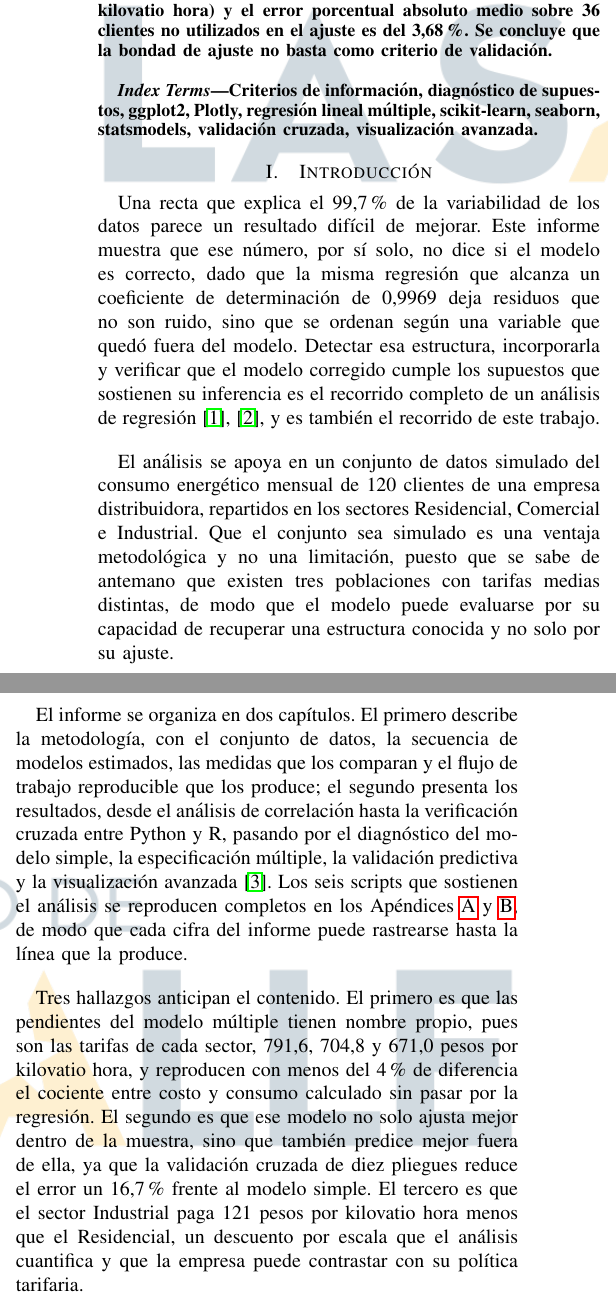
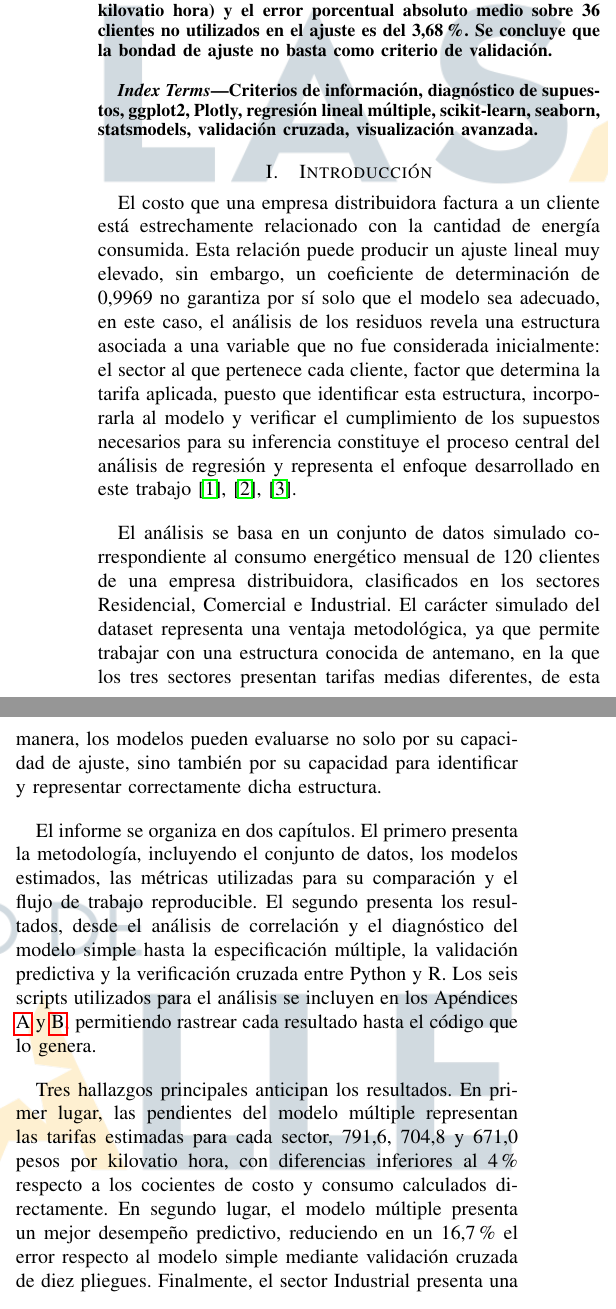
Before and after one commit to RubianoAndy/regression-analysis-and-advanced-visualization-report, a LaTeX paper (main.tex, which reads src/sections/introduction/introduction.tex): two parts of the columns of page 1 of 21, joined at a grey line, cut so that both start at the same text. Compiled offline with pdfLaTeX; a missing font is replaced by an installed copy or a similar font; a LaTeX package or settings file that is missing is left out.

Commit message:
feat: improve the introduction

```diff
--- a/src/sections/introduction/introduction.tex
+++ b/src/sections/introduction/introduction.tex
@@ -1,45 +1,47 @@
 \section{Introducción}
-    Una recta que explica el 99,7\% de la variabilidad de los datos parece un
-    resultado difícil de mejorar. Este informe muestra que ese número, por sí solo,
-    no dice si el modelo es correcto, dado que la misma regresión que alcanza un
-    coeficiente de determinación de 0,9969 deja residuos que no son ruido, sino que
-    se ordenan según una variable que quedó fuera del modelo. Detectar esa
-    estructura, incorporarla y verificar que el modelo corregido cumple los
-    supuestos que sostienen su inferencia es el recorrido completo de un análisis de
-    regresión \cite{montgomery2021regression}, \cite{wooldridge2020econometrics}, y
-    es también el recorrido de este trabajo.
+    El costo que una empresa distribuidora factura a un cliente está estrechamente
+    relacionado con la cantidad de energía consumida. Esta relación puede producir
+    un ajuste lineal muy elevado, sin embargo, un coeficiente de determinación de
+    0,9969 no garantiza por sí solo que el modelo sea adecuado, en este caso, el
+    análisis de los residuos revela una estructura asociada a una variable que no
+    fue considerada inicialmente: el sector al que pertenece cada cliente, factor
+    que determina la tarifa aplicada, puesto que identificar esta estructura,
+    incorporarla al modelo y verificar el cumplimiento de los supuestos necesarios
+    para su inferencia constituye el proceso central del análisis de regresión y
+    representa el enfoque desarrollado en este trabajo \cite{montgomery2021regression},
+    \cite{wooldridge2020econometrics}, \cite{castro2026avanzada}.
 
     \vspace{10pt}
 
-    El análisis se apoya en un conjunto de datos simulado del consumo energético
-    mensual de 120 clientes de una empresa distribuidora, repartidos en los sectores
-    Residencial, Comercial e Industrial. Que el conjunto sea simulado es una ventaja
-    metodológica y no una limitación, puesto que se sabe de antemano que existen
-    tres poblaciones con tarifas medias distintas, de modo que el modelo puede
-    evaluarse por su capacidad de recuperar una estructura conocida y no solo por su
-    ajuste.
+    El análisis se basa en un conjunto de datos simulado correspondiente al consumo
+    energético mensual de 120 clientes de una empresa distribuidora, clasificados
+    en los sectores Residencial, Comercial e Industrial. El carácter simulado del
+    dataset representa una ventaja metodológica, ya que permite trabajar con una
+    estructura conocida de antemano, en la que los tres sectores presentan tarifas
+    medias diferentes, de esta manera, los modelos pueden evaluarse no solo por su
+    capacidad de ajuste, sino también por su capacidad para identificar y representar
+    correctamente dicha estructura.
 
     \vspace{10pt}
 
-    El informe se organiza en dos capítulos. El primero describe la metodología,
-    con el conjunto de datos, la secuencia de modelos estimados, las medidas que los
-    comparan y el flujo de trabajo reproducible que los produce; el segundo presenta
-    los resultados, desde el análisis de correlación hasta la verificación cruzada
-    entre Python y R, pasando por el diagnóstico del modelo simple, la especificación
-    múltiple, la validación predictiva y la visualización avanzada
-    \cite{castro2026avanzada}. Los seis scripts que sostienen el análisis se
-    reproducen completos en los Apéndices \ref{anexo_python} y \ref{anexo_r}, de modo
-    que cada cifra del informe puede rastrearse hasta la línea que la produce.
+    El informe se organiza en dos capítulos. El primero presenta la metodología,
+    incluyendo el conjunto de datos, los modelos estimados, las métricas utilizadas
+    para su comparación y el flujo de trabajo reproducible. El segundo presenta los
+    resultados, desde el análisis de correlación y el diagnóstico del modelo simple
+    hasta la especificación múltiple, la validación predictiva y la verificación
+    cruzada entre Python y R. Los seis scripts utilizados para el análisis se incluyen
+    en los Apéndices \ref{anexo_python} y \ref{anexo_r}, permitiendo rastrear cada
+    resultado hasta el código que lo genera.
 
     \vspace{10pt}
 
-    Tres hallazgos anticipan el contenido. El primero es que las pendientes del
-    modelo múltiple tienen nombre propio, pues son las tarifas de cada sector,
-    791,6, 704,8 y 671,0 pesos por kilovatio hora, y reproducen con menos del 4\% de
-    diferencia el cociente entre costo y consumo calculado sin pasar por la
-    regresión. El segundo es que ese modelo no solo ajusta mejor dentro de la
-    muestra, sino que también predice mejor fuera de ella, ya que la validación
-    cruzada de diez pliegues reduce el error un 16,7\% frente al modelo simple. El
-    tercero es que el sector Industrial paga 121 pesos por kilovatio hora menos que
-    el Residencial, un descuento por escala que el análisis cuantifica y que la
-    empresa puede contrastar con su política tarifaria.
+    Tres hallazgos principales anticipan los resultados. En primer lugar, las
+    pendientes del modelo múltiple representan las tarifas estimadas para cada
+    sector, 791,6, 704,8 y 671,0 pesos por kilovatio hora, con diferencias inferiores
+    al 4\% respecto a los cocientes de costo y consumo calculados directamente.
+    En segundo lugar, el modelo múltiple presenta un mejor desempeño predictivo,
+    reduciendo en un 16,7\% el error respecto al modelo simple mediante validación
+    cruzada de diez pliegues. Finalmente, el sector Industrial presenta una tarifa
+    estimada 121 pesos por kilovatio hora inferior a la del sector Residencial,
+    evidenciando un efecto asociado a la escala de consumo que puede ser contrastado
+    con la política tarifaria de la empresa.
```
